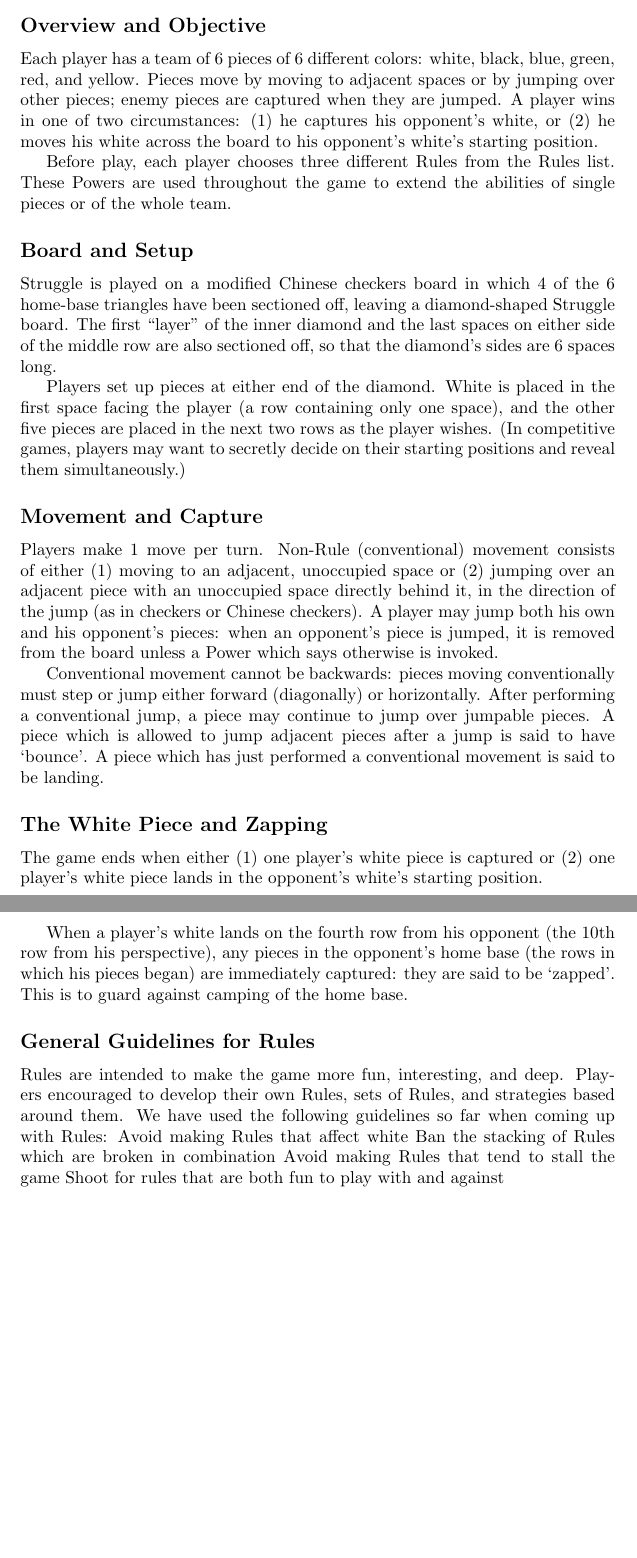
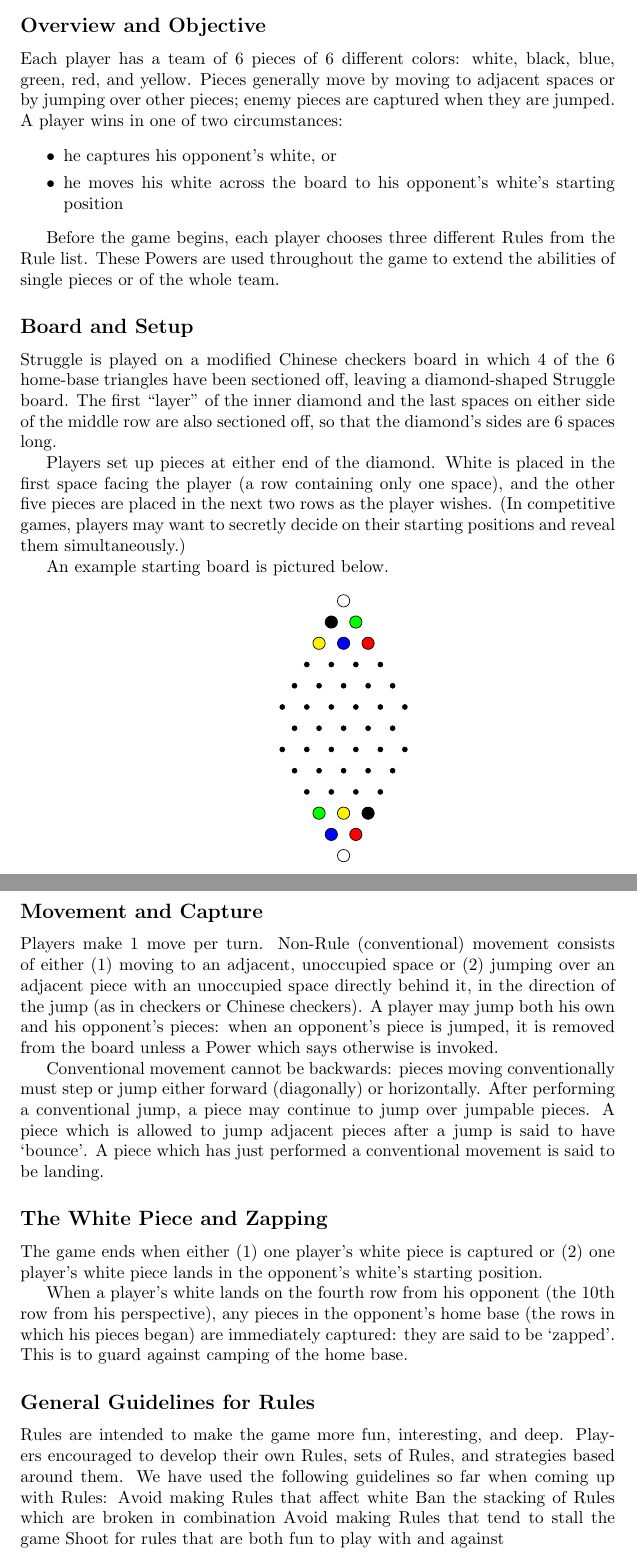
Before and after one commit to eli173/struggle-rules, a LaTeX document (rules/rules.tex): two parts of pages 1 and 2 of 2, joined at a grey line, cut so that both start at the same text, the shorter picture padded with empty space. Compiled offline with pdfLaTeX.

Commit message:
edits a bit of the main rules

```diff
--- a/rules/rules.tex
+++ b/rules/rules.tex
@@ -5,20 +5,21 @@
 \subsection*{Overview and Objective}
 Each player has a team of 6 pieces of 6 different colors:
 white, black, blue, green, red, and yellow.
-Pieces move by moving to adjacent spaces or by jumping over other pieces;
+Pieces generally move by moving to adjacent spaces or by jumping over other pieces;
 enemy pieces are captured when they are jumped.
 A player wins in one of two circumstances:
-(1) he captures his opponent’s white,
-or (2) he moves his white across the board to his opponent’s
-white’s starting position.
+\begin{itemize}\itemsep0pt
+\item he captures his opponent's white, or
+\item he moves his white across the board to his opponent's white's starting position
+\end{itemize}
 
-Before play, each player chooses three different Rules
-from the Rules list.
+Before the game begins, each player chooses three different Rules
+from the Rule list.
 These Powers are used throughout the game to extend the abilities
 of single pieces or of the whole team.
 
 \subsection*{Board and Setup}
-Struggle is played on a modified Chinese checkers board in which 4 of the 6 home-base triangles have been sectioned off, leaving a diamond-shaped Struggle board.  The first “layer” of the inner diamond and the last spaces on either side of the middle row are also sectioned off, so that the diamond’s sides are 6 spaces long.
+Struggle is played on a modified Chinese checkers board in which 4 of the 6 home-base triangles have been sectioned off, leaving a diamond-shaped Struggle board.  The first “layer” of the inner diamond and the last spaces on either side of the middle row are also sectioned off, so that the diamond's sides are 6 spaces long.
 
 
 Players set up pieces at either end of the diamond.
@@ -28,6 +29,27 @@ and the other five pieces are placed in the next two rows
 as the player wishes. (In competitive games, players may want to secretly
 decide on their starting positions and reveal them simultaneously.)
 
+An example starting board is pictured below.
+
+\begin{center}
+\begin{struggleboard}
+% p1
+  \piece{m1}{white};
+  \piece{l1}{blue};
+  \piece{l2}{red};
+  \piece{k1}{green};
+  \piece{k2}{yellow};
+  \piece{k3}{black};
+% p2
+  \piece{a1}{white};
+  \piece{b1}{black};
+  \piece{b2}{green};
+  \piece{c1}{yellow};
+  \piece{c2}{blue};
+  \piece{c3}{red};
+\end{struggleboard}
+\end{center}
+
 \subsection*{Movement and Capture}
 Players make 1 move per turn.
 Non-Rule (conventional) movement consists of either
@@ -50,13 +72,13 @@ A piece which has just performed a conventional movement
 is said to be landing.
 
 \subsection*{The White Piece and Zapping}
-The game ends when either (1) one player’s white piece is captured or
-(2) one player’s white piece lands in the opponent’s
-white’s starting position.
+The game ends when either (1) one player's white piece is captured or
+(2) one player's white piece lands in the opponent's
+white's starting position.
 
-When a player’s white lands on the fourth row from his opponent
+When a player's white lands on the fourth row from his opponent
 (the 10th row from his perspective),
-any pieces in the opponent’s home base
+any pieces in the opponent's home base
 (the rows in which his pieces began) are immediately captured:
 they are said to be `zapped'.
 This is to guard against camping of the home base.
```
Also changed, not shown: rules/rules.tex (4 more changed lines), 1 other file.
